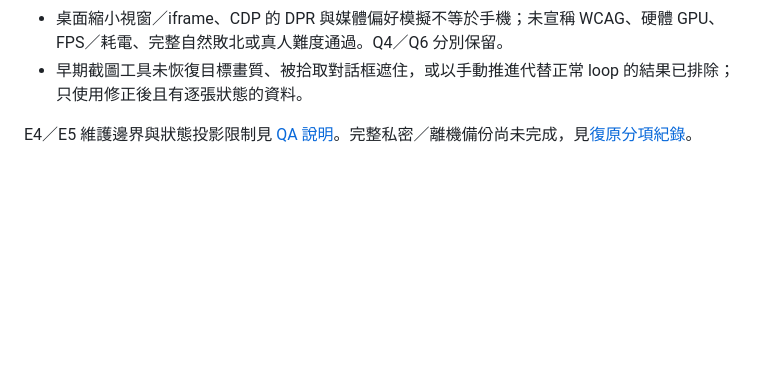
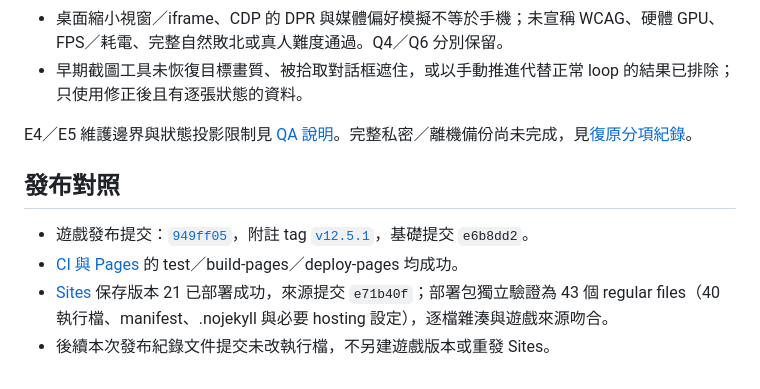
Before and after one commit to xdxd-lab/plush_rescue, a Markdown page: docs/validation-v12.5.1.md, the part around the change. Rendered like a GitHub page; blank space fills up the shorter version.

```diff
--- a/docs/validation-v12.5.1.md
+++ b/docs/validation-v12.5.1.md
@@ -29,3 +29,10 @@
 - 早期截圖工具未恢復目標畫質、被拾取對話框遮住，或以手動推進代替正常 loop 的結果已排除；只使用修正後且有逐張狀態的資料。
 
 E4／E5 維護邊界與狀態投影限制見 [QA 說明](../qa/README.md)。完整私密／離機備份尚未完成，見[復原分項紀錄](recovery-checkpoint-2026-11-12.md)。
+
+## 發布對照
+
+- 遊戲發布提交：[`949ff05`](https://github.com/xdxd-lab/plush_rescue/commit/949ff0523c4c58af081a9411551bc24e48d373e3)，附註 tag [`v12.5.1`](https://github.com/xdxd-lab/plush_rescue/releases/tag/v12.5.1)，基礎提交 `e6b8dd2`。
+- [CI 與 Pages](https://github.com/xdxd-lab/plush_rescue/actions/runs/43069828913) 的 test／build-pages／deploy-pages 均成功。
+- [Sites](https://plush-rescue-survivor.b892020xx.chatgpt.site) 保存版本 21 已部署成功，來源提交 `e71b40f`；部署包獨立驗證為 43 個 regular files（40 執行檔、manifest、.nojekyll 與必要 hosting 設定），逐檔雜湊與遊戲來源吻合。
+- 後續本次發布紀錄文件提交未改執行檔，不另建遊戲版本或重發 Sites。
```
Also changed, not shown: CHANGELOG.md (+1 -1 lines), docs/BACKLOG.md (+6 -6 lines).
